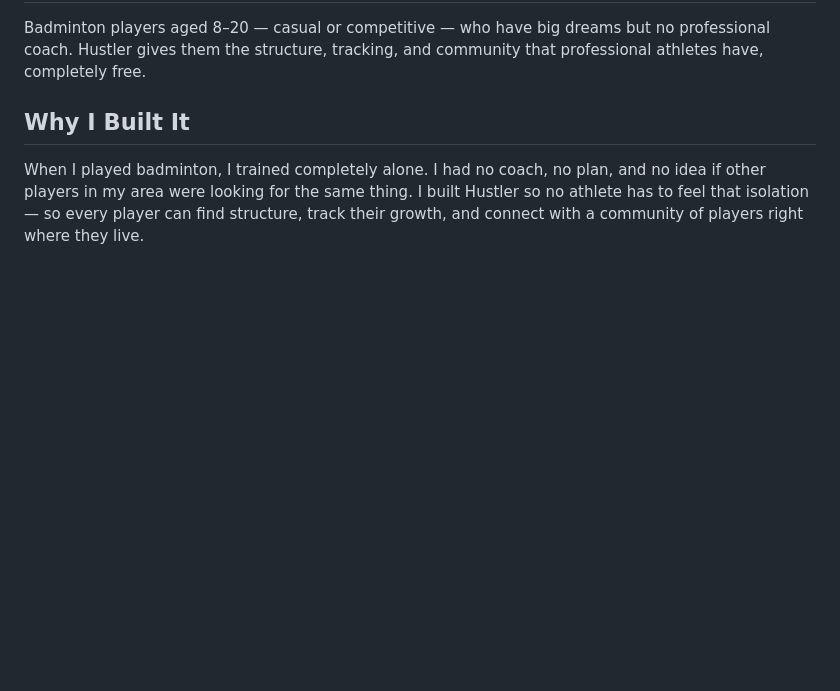
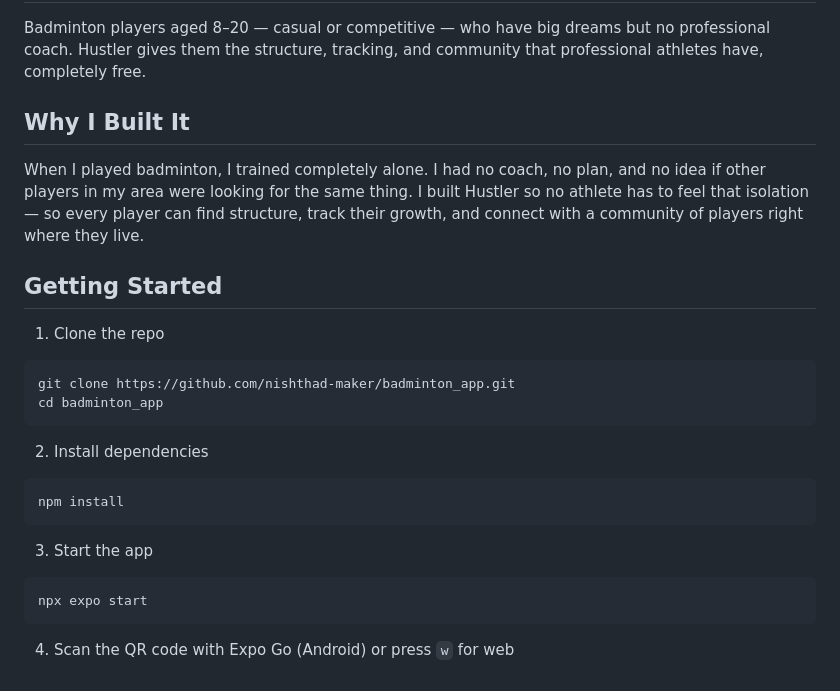
Before and after one commit to nishthad-maker/badminton_app, a Markdown page: README.md, the part around the change. Rendered like a GitHub page; blank space fills up the shorter version.

Commit message:
Add Getting Started section to README
Added a 'Getting Started' section with instructions to clone the repo, install dependencies, and start the app.

````diff
--- a/README.md
+++ b/README.md
@@ -63,3 +63,23 @@ Badminton players aged 8–20 — casual or competitive — who have big dreams
 ## Why I Built It
 
 When I played badminton, I trained completely alone. I had no coach, no plan, and no idea if other players in my area were looking for the same thing. I built Hustler so no athlete has to feel that isolation — so every player can find structure, track their growth, and connect with a community of players right where they live.
+
+## Getting Started
+
+1. Clone the repo
+```bash
+git clone https://github.com/nishthad-maker/badminton_app.git
+cd badminton_app
+```
+
+2. Install dependencies
+```bash
+npm install
+```
+
+3. Start the app
+```bash
+npx expo start
+```
+
+4. Scan the QR code with Expo Go (Android) or press `w` for web
````
